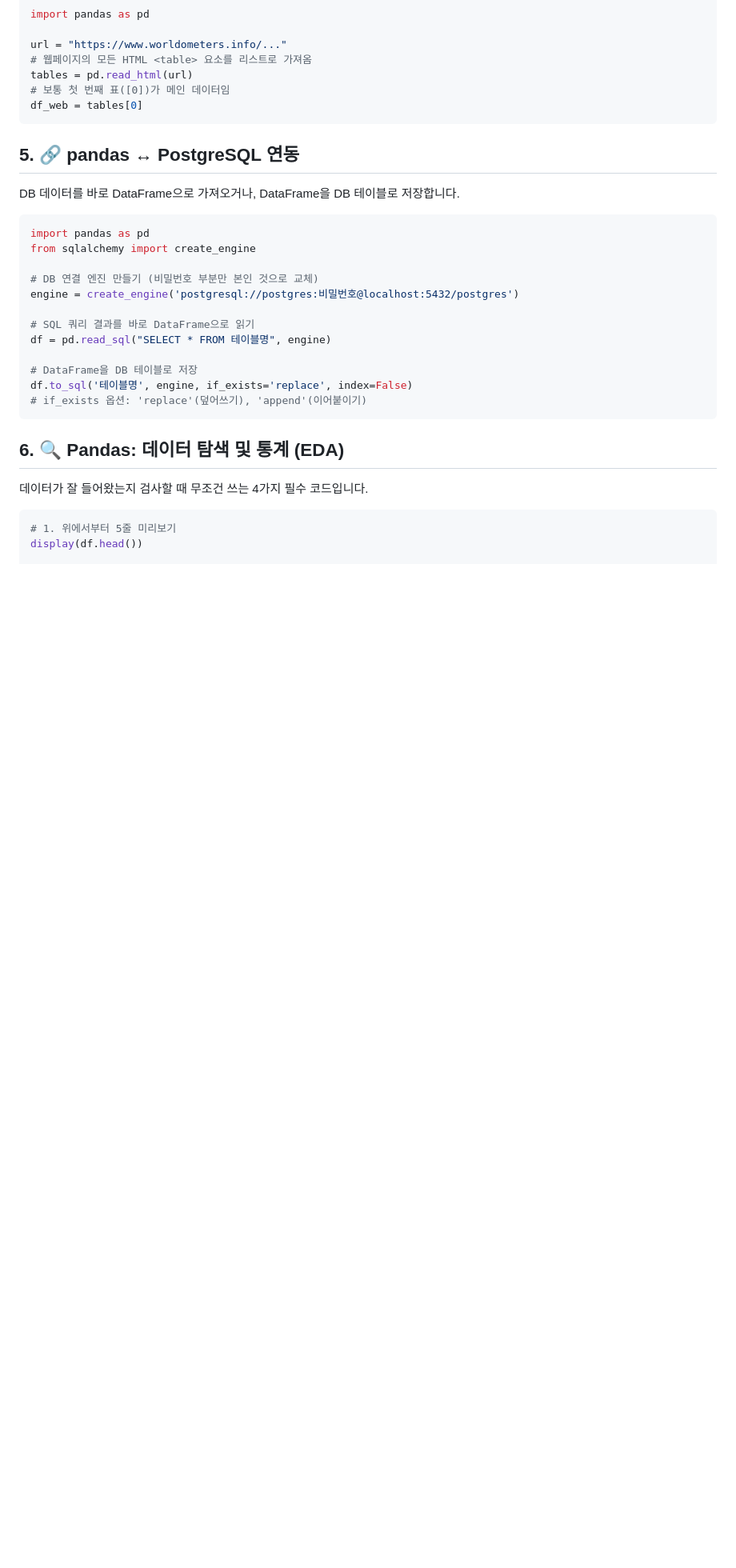
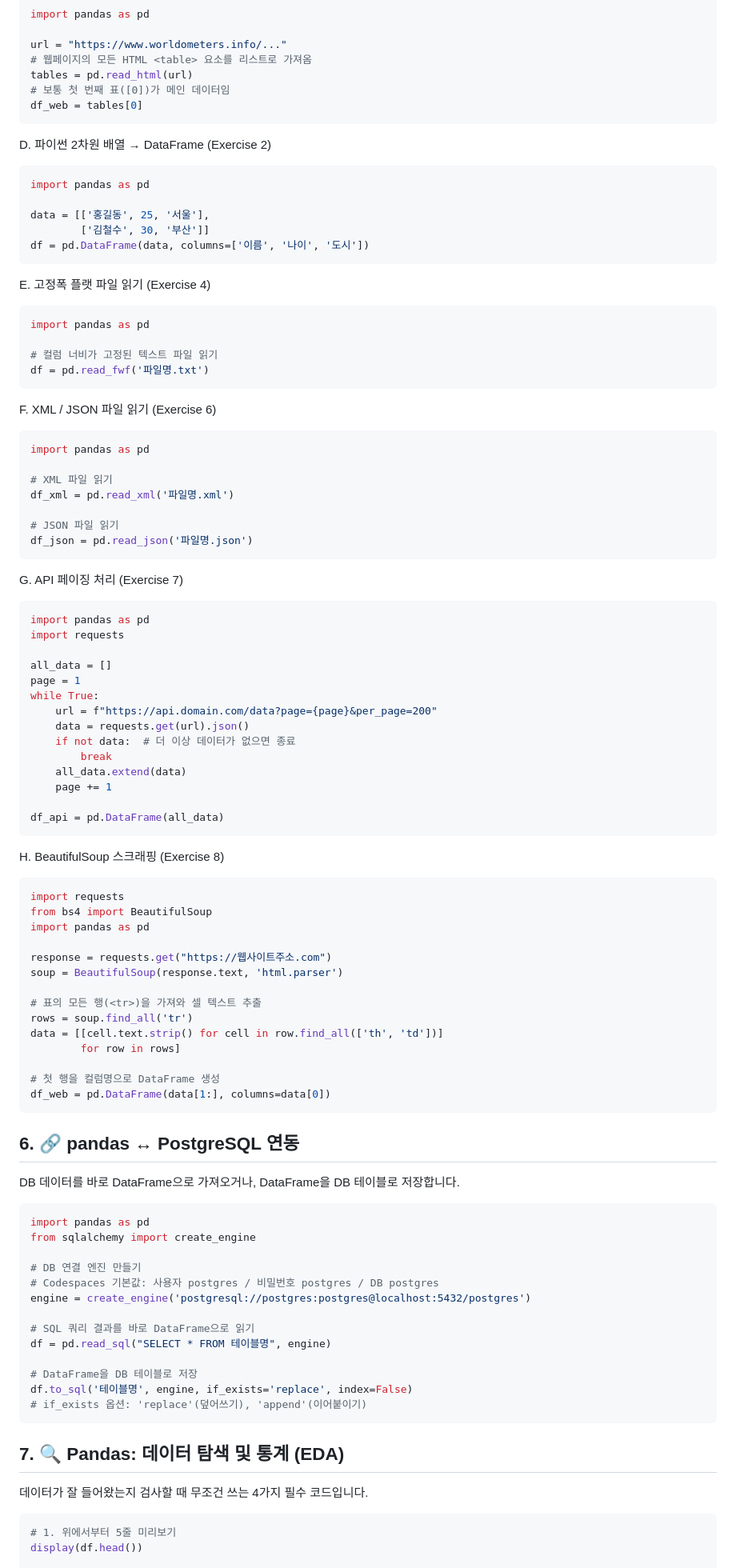
Before and after one commit to ocean1547-ui/automation-portfolio, a Markdown page: dbas5115-postgresql-cheatsheet.md, the part around one of its changes. Shown at 80% size. Rendered like a GitHub page; blank space fills up the shorter version.

Commit message:
Add missing topics from exercise templates: Markdown, DDL, read_fwf/xml/json, API paging, BeautifulSoup

````diff
--- a/dbas5115-postgresql-cheatsheet.md
+++ b/dbas5115-postgresql-cheatsheet.md
@@ -93,14 +136,79 @@ tables = pd.read_html(url)
 df_web = tables[0]
 ```
 
-## 5. 🔗 pandas ↔ PostgreSQL 연동
+D. 파이썬 2차원 배열 → DataFrame (Exercise 2)
+```python
+import pandas as pd
+
+data = [['홍길동', 25, '서울'],
+        ['김철수', 30, '부산']]
+df = pd.DataFrame(data, columns=['이름', '나이', '도시'])
+```
+
+E. 고정폭 플랫 파일 읽기 (Exercise 4)
+```python
+import pandas as pd
+
+# 컬럼 너비가 고정된 텍스트 파일 읽기
+df = pd.read_fwf('파일명.txt')
+```
+
+F. XML / JSON 파일 읽기 (Exercise 6)
+```python
+import pandas as pd
+
+# XML 파일 읽기
+df_xml = pd.read_xml('파일명.xml')
+
+# JSON 파일 읽기
+df_json = pd.read_json('파일명.json')
+```
+
+G. API 페이징 처리 (Exercise 7)
+```python
+import pandas as pd
+import requests
+
+all_data = []
+page = 1
+while True:
+    url = f"https://api.domain.com/data?page={page}&per_page=200"
+    data = requests.get(url).json()
+    if not data:  # 더 이상 데이터가 없으면 종료
+        break
+    all_data.extend(data)
+    page += 1
+
+df_api = pd.DataFrame(all_data)
+```
+
+H. BeautifulSoup 스크래핑 (Exercise 8)
+```python
+import requests
+from bs4 import BeautifulSoup
+import pandas as pd
+
+response = requests.get("https://웹사이트주소.com")
+soup = BeautifulSoup(response.text, 'html.parser')
+
+# 표의 모든 행(<tr>)을 가져와 셀 텍스트 추출
+rows = soup.find_all('tr')
+data = [[cell.text.strip() for cell in row.find_all(['th', 'td'])]
+        for row in rows]
+
+# 첫 행을 컬럼명으로 DataFrame 생성
+df_web = pd.DataFrame(data[1:], columns=data[0])
+```
+
+## 6. 🔗 pandas ↔ PostgreSQL 연동
 DB 데이터를 바로 DataFrame으로 가져오거나, DataFrame을 DB 테이블로 저장합니다.
 ```python
 import pandas as pd
 from sqlalchemy import create_engine
 
-# DB 연결 엔진 만들기 (비밀번호 부분만 본인 것으로 교체)
-engine = create_engine('postgresql://postgres:비밀번호@localhost:5432/postgres')
+# DB 연결 엔진 만들기
+# Codespaces 기본값: 사용자 postgres / 비밀번호 postgres / DB postgres
+engine = create_engine('postgresql://postgres:postgres@localhost:5432/postgres')
 
 # SQL 쿼리 결과를 바로 DataFrame으로 읽기
 df = pd.read_sql("SELECT * FROM 테이블명", engine)
@@ -110,7 +218,7 @@ df.to_sql('테이블명', engine, if_exists='replace', index=False)
 # if_exists 옵션: 'replace'(덮어쓰기), 'append'(이어붙이기)
 ```
 
-## 6. 🔍 Pandas: 데이터 탐색 및 통계 (EDA)
+## 7. 🔍 Pandas: 데이터 탐색 및 통계 (EDA)
 데이터가 잘 들어왔는지 검사할 때 무조건 쓰는 4가지 필수 코드입니다.
 ```python
 # 1. 위에서부터 5줄 미리보기
````
Also changed, not shown: other parts of dbas5115-postgresql-cheatsheet.md (+51 -8 lines).
